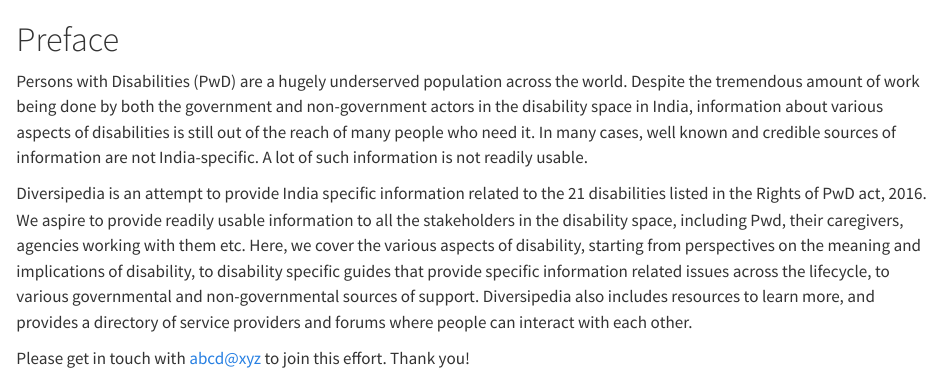
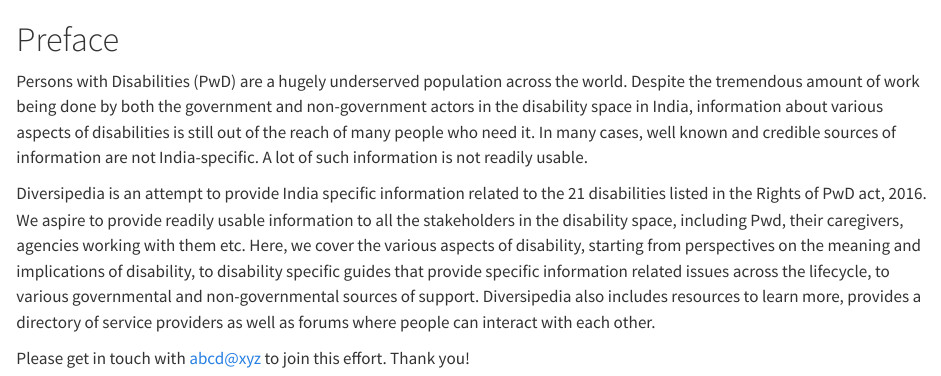
Before and after one commit to venugvgk/APF-Disability, a Quarto document (index.qmd): the page in a window 1100 px wide, from its top. Rendered offline with R 4.5, knitr and Pandoc in place of Quarto, with nearby package versions.

Commit message:
Update index.qmd

```diff
--- a/index.qmd
+++ b/index.qmd
@@ -2,6 +2,6 @@
 
 Persons with Disabilities (PwD) are a hugely underserved population across the world. Despite the tremendous amount of work being done by both the government and non-government actors in the disability space in India, information about various aspects of disabilities is still out of the reach of many people who need it. In many cases, well known and credible sources of information are not India-specific. A lot of such information is not readily usable.
 
-Diversipedia is an attempt to provide India specific information related to the 21 disabilities listed in the Rights of PwD act, 2016. We aspire to provide readily usable information to all the stakeholders in the disability space, including Pwd, their caregivers, agencies working with them etc. Here, we cover the various aspects of disability, starting from perspectives on the meaning and implications of disability, to disability specific guides that provide specific information related issues across the lifecycle, to various governmental and non-governmental sources of support. Diversipedia also includes resources to learn more, and provides a directory of service providers and forums where people can interact with each other.
+Diversipedia is an attempt to provide India specific information related to the 21 disabilities listed in the Rights of PwD act, 2016. We aspire to provide readily usable information to all the stakeholders in the disability space, including Pwd, their caregivers, agencies working with them etc. Here, we cover the various aspects of disability, starting from perspectives on the meaning and implications of disability, to disability specific guides that provide specific information related issues across the lifecycle, to various governmental and non-governmental sources of support. Diversipedia also includes resources to learn more, provides a directory of service providers as well as forums where people can interact with each other.
 
 Please get in touch with abcd@xyz to join this effort. Thank you!
```
